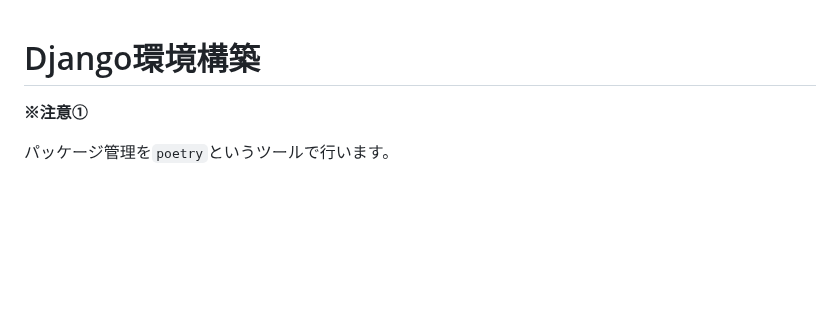
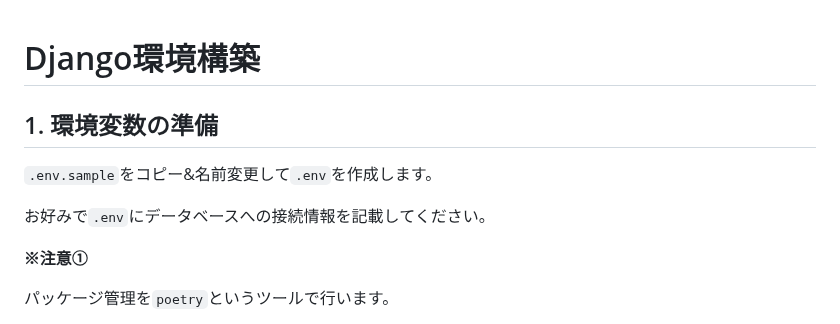
Before and after one commit to maho-ikeda0918/django-docker, a Markdown page: README.md, the part around one of its changes. GitHub-like rendering; blank space fills up the shorter version.

Commit message:
.envに関する記述を追記

```diff
--- a/README.md
+++ b/README.md
@@ -1,4 +1,9 @@
 # Django環境構築
+## 1. 環境変数の準備
+
+`.env.sample`をコピー&名前変更して`.env`を作成します。
+
+お好みで`.env`にデータベースへの接続情報を記載してください。
 
 **※注意①**
 
```
Also changed, not shown: other parts of README.md (+1 -1 lines).
